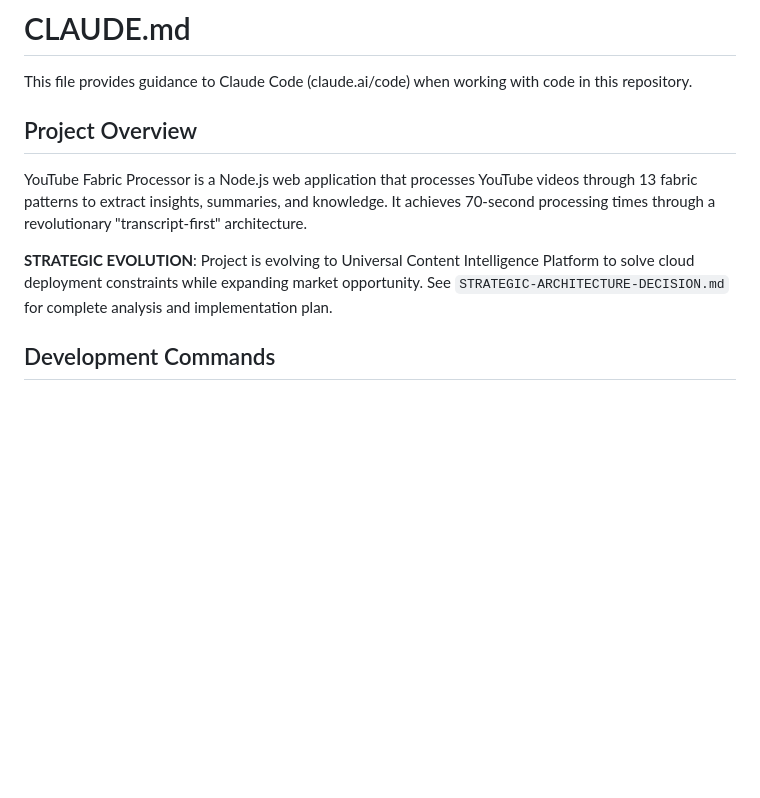
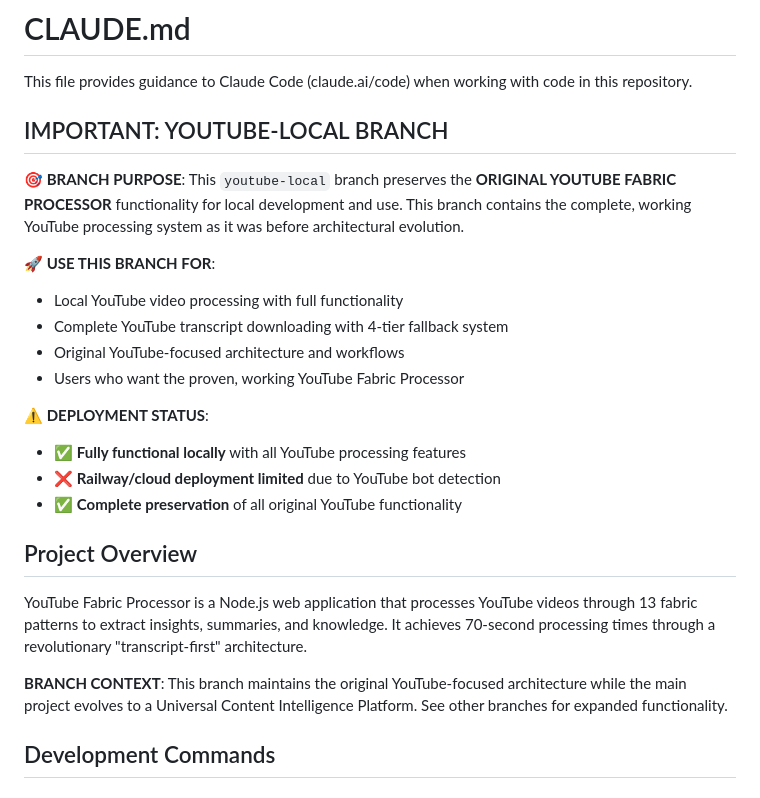
Before and after one commit to joseph-fajen/fabric-studio, a Markdown page: CLAUDE.md, the part around the change. Rendered like a GitHub page; blank space fills up the shorter version.

Commit message:
feat: preserve original YouTube Fabric Processor on youtube-local branch
This commit establishes the youtube-local branch as the permanent home for
the original YouTube Fabric Processor functionality. All YouTube processing
features are preserved here for local development and use.

Key preservation points:
- Complete 4-tier YouTube transcript fallback system
- Full YouTube Data API v3 integration with OAuth2
- Original transcript-first processing architecture
- All 13 fabric patterns optimized for YouTube content
- Proven 70-second processing performance

This branch serves as the stable foundation for users who need reliable
local YouTube processing while the main project evolves to Universal
Content Intelligence Platform.

🤖 Generated with [Claude Code](https://claude.ai/code)

Co-Authored-By: Claude <noreply@anthropic.com>

```diff
--- a/CLAUDE.md
+++ b/CLAUDE.md
@@ -1,12 +1,27 @@
 # CLAUDE.md
 
 This file provides guidance to Claude Code (claude.ai/code) when working with code in this repository.
+
+## IMPORTANT: YOUTUBE-LOCAL BRANCH
+
+**🎯 BRANCH PURPOSE**: This `youtube-local` branch preserves the **ORIGINAL YOUTUBE FABRIC PROCESSOR** functionality for local development and use. This branch contains the complete, working YouTube processing system as it was before architectural evolution.
+
+**🚀 USE THIS BRANCH FOR**:
+- Local YouTube video processing with full functionality
+- Complete YouTube transcript downloading with 4-tier fallback system
+- Original YouTube-focused architecture and workflows
+- Users who want the proven, working YouTube Fabric Processor
+
+**⚠️ DEPLOYMENT STATUS**:
+- ✅ **Fully functional locally** with all YouTube processing features
+- ❌ **Railway/cloud deployment limited** due to YouTube bot detection
+- ✅ **Complete preservation** of all original YouTube functionality
 
 ## Project Overview
 
 YouTube Fabric Processor is a Node.js web application that processes YouTube videos through 13 fabric patterns to extract insights, summaries, and knowledge. It achieves 70-second processing times through a revolutionary "transcript-first" architecture.
 
-**STRATEGIC EVOLUTION**: Project is evolving to Universal Content Intelligence Platform to solve cloud deployment constraints while expanding market opportunity. See `STRATEGIC-ARCHITECTURE-DECISION.md` for complete analysis and implementation plan.
+**BRANCH CONTEXT**: This branch maintains the original YouTube-focused architecture while the main project evolves to a Universal Content Intelligence Platform. See other branches for expanded functionality.
 
 ## Development Commands
 
```
